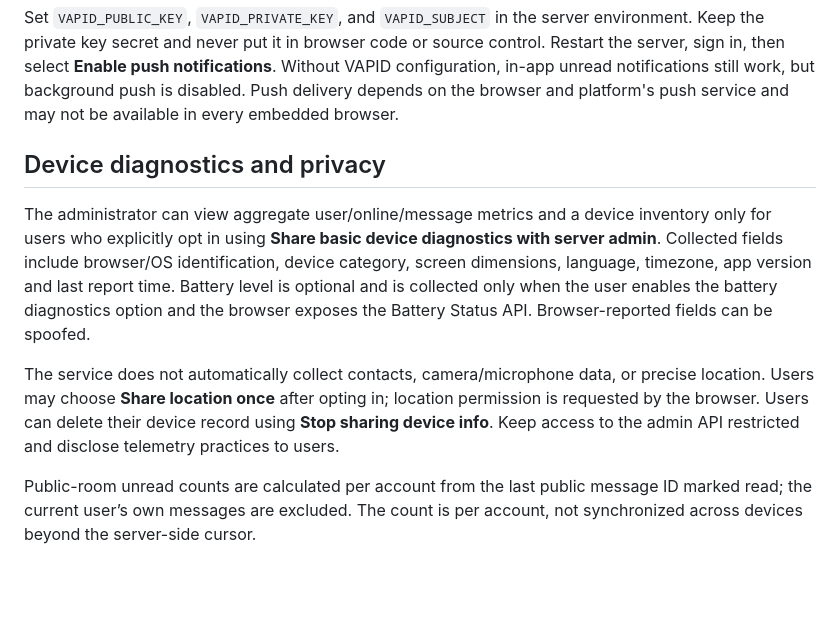
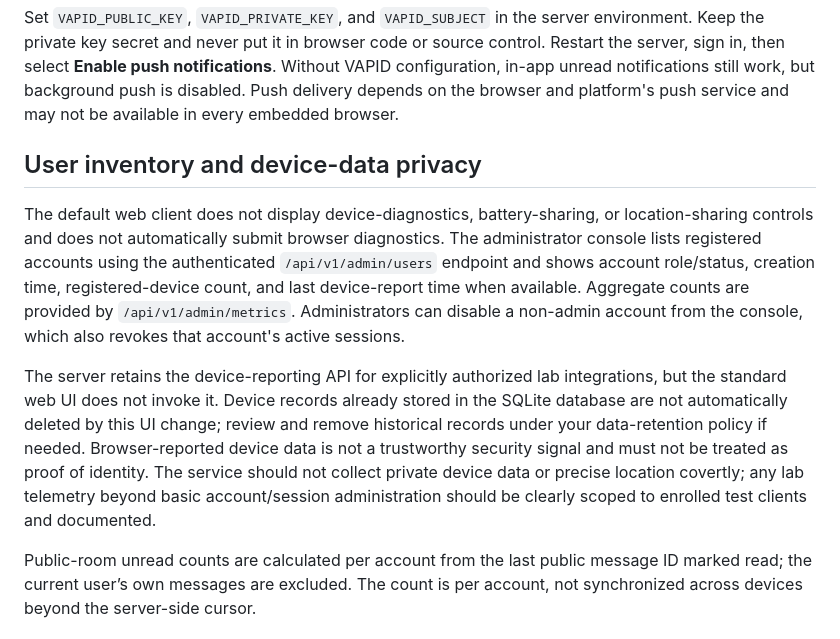
Before and after one commit to ahsanibnewalid/secure-chat-system-with-server, a Markdown page: docs/SETUP.md, the part around the change. Drawn GitHub-style; blank space fills up the shorter version.

Commit message:
Document admin user inventory and default telemetry behavior

```diff
--- a/docs/SETUP.md
+++ b/docs/SETUP.md
@@ -73,11 +73,11 @@ npx web-push generate-vapid-keys
 
 Set `VAPID_PUBLIC_KEY`, `VAPID_PRIVATE_KEY`, and `VAPID_SUBJECT` in the server environment. Keep the private key secret and never put it in browser code or source control. Restart the server, sign in, then select **Enable push notifications**. Without VAPID configuration, in-app unread notifications still work, but background push is disabled. Push delivery depends on the browser and platform's push service and may not be available in every embedded browser.
 
-## Device diagnostics and privacy
+## User inventory and device-data privacy
 
-The administrator can view aggregate user/online/message metrics and a device inventory only for users who explicitly opt in using **Share basic device diagnostics with server admin**. Collected fields include browser/OS identification, device category, screen dimensions, language, timezone, app version and last report time. Battery level is optional and is collected only when the user enables the battery diagnostics option and the browser exposes the Battery Status API. Browser-reported fields can be spoofed.
+The default web client does not display device-diagnostics, battery-sharing, or location-sharing controls and does not automatically submit browser diagnostics. The administrator console lists registered accounts using the authenticated `/api/v1/admin/users` endpoint and shows account role/status, creation time, registered-device count, and last device-report time when available. Aggregate counts are provided by `/api/v1/admin/metrics`. Administrators can disable a non-admin account from the console, which also revokes that account's active sessions.
 
-The service does not automatically collect contacts, camera/microphone data, or precise location. Users may choose **Share location once** after opting in; location permission is requested by the browser. Users can delete their device record using **Stop sharing device info**. Keep access to the admin API restricted and disclose telemetry practices to users.
+The server retains the device-reporting API for explicitly authorized lab integrations, but the standard web UI does not invoke it. Device records already stored in the SQLite database are not automatically deleted by this UI change; review and remove historical records under your data-retention policy if needed. Browser-reported device data is not a trustworthy security signal and must not be treated as proof of identity. The service should not collect private device data or precise location covertly; any lab telemetry beyond basic account/session administration should be clearly scoped to enrolled test clients and documented.
 
 Public-room unread counts are calculated per account from the last public message ID marked read; the current user’s own messages are excluded. The count is per account, not synchronized across devices beyond the server-side cursor.
 
```
